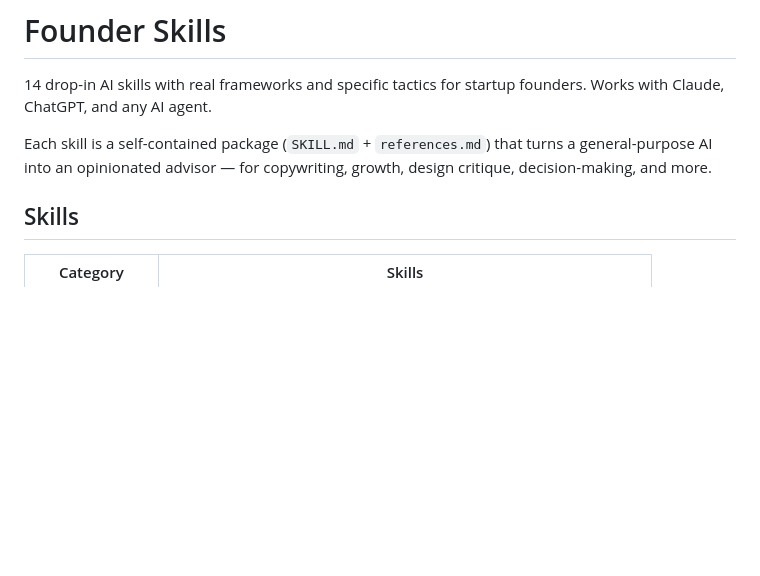
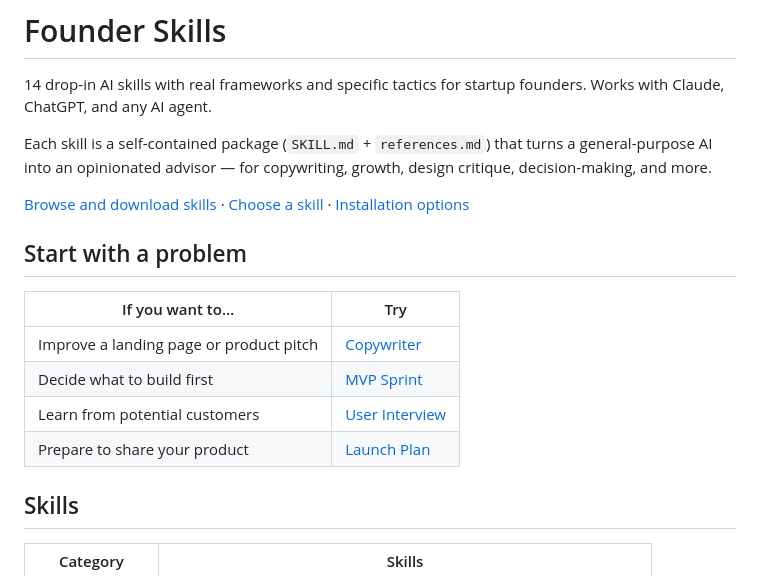
Before and after one commit to filip-pilar/founder-skills, a Markdown page: README.md, the part around one of its changes. Rendered like a GitHub page; blank space fills up the shorter version.

Commit message:
docs: fix the download link and help visitors choose a first skill

```diff
--- a/README.md
+++ b/README.md
@@ -3,6 +3,17 @@
 14 drop-in AI skills with real frameworks and specific tactics for startup founders. Works with Claude, ChatGPT, and any AI agent.
 
 Each skill is a self-contained package (`SKILL.md` + `references.md`) that turns a general-purpose AI into an opinionated advisor — for copywriting, growth, design critique, decision-making, and more.
+
+[Browse and download skills](https://founderskills.vercel.app/) · [Choose a skill](#skills) · [Installation options](#using-the-skills)
+
+## Start with a problem
+
+| If you want to… | Try |
+| --- | --- |
+| Improve a landing page or product pitch | [Copywriter](skills/copywriter) |
+| Decide what to build first | [MVP Sprint](skills/mvp-sprint) |
+| Learn from potential customers | [User Interview](skills/user-interview) |
+| Prepare to share your product | [Launch Plan](skills/launch-plan) |
 
 ## Skills
 
```
Also changed, not shown: other parts of README.md (+1 -1 lines).
